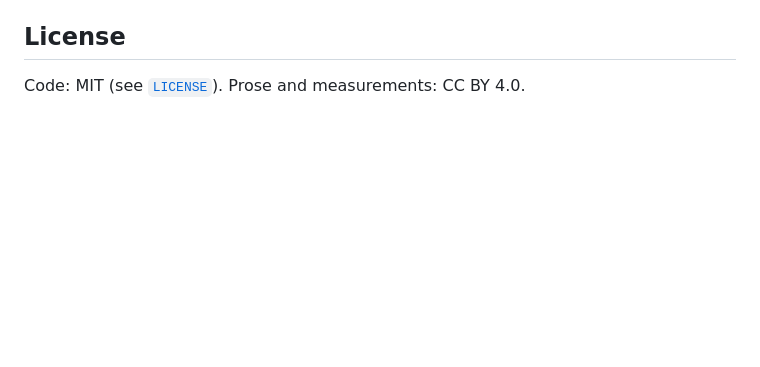
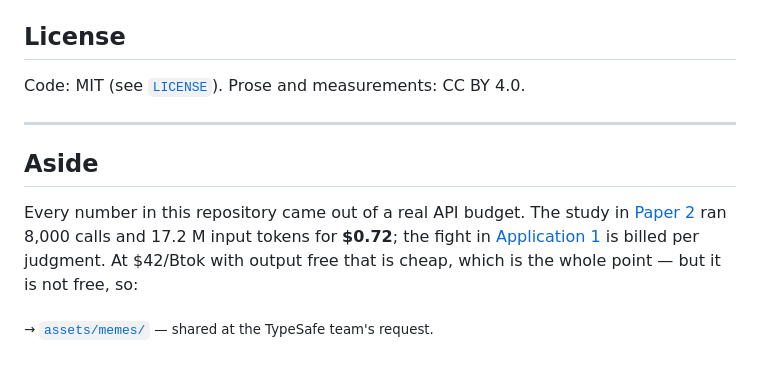
Before and after one commit to scd13150/jev-field-notes, a Markdown page: README.md, the part around the change. Drawn GitHub-style; blank space fills up the shorter version.

```diff
--- a/README.md
+++ b/README.md
@@ -316,3 +316,14 @@ Chinese originals and the older Chinese write-ups are preserved under
 ## License
 
 Code: MIT (see [`LICENSE`](LICENSE)). Prose and measurements: CC BY 4.0.
+
+---
+
+## Aside
+
+Every number in this repository came out of a real API budget. The study in
+[Paper 2](papers/JEV_EMPIRICAL_BOUNDARY_ANALYSIS.md) ran 8,000 calls and 17.2 M input tokens for
+**$0.72**; the fight in [Application 1](applications/stick-figure-fighter) is billed per judgment.
+At $42/Btok with output free that is cheap, which is the whole point — but it is not free, so:
+
+<sub>→ [`assets/memes/`](assets/memes) — shared at the TypeSafe team's request.</sub>
```
Also changed, not shown: assets/memes/README.md (added, +34 -0 lines), assets/memes/spare_tokens.jpg (added), 1 other file.
